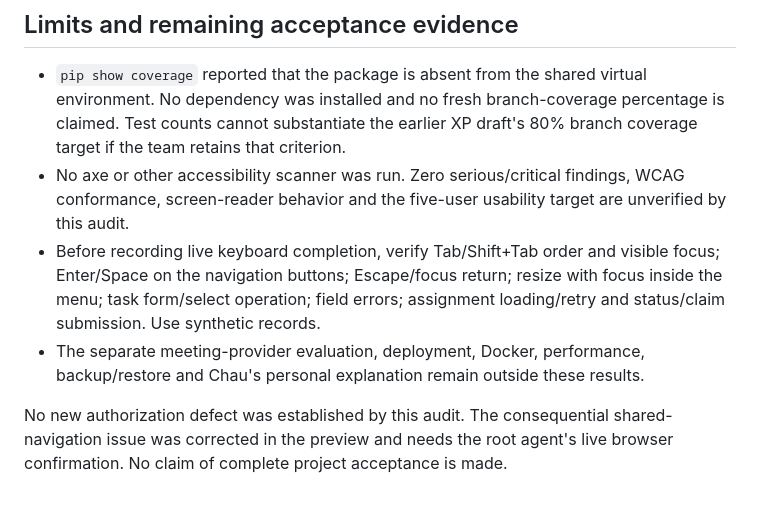
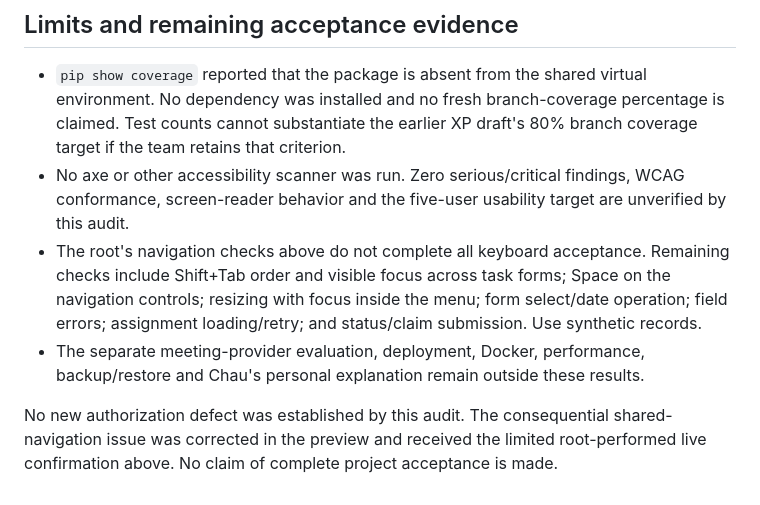
Before and after one commit to aayowole1/Software-Eng, a Markdown page: docs/tasks-quality-evidence.md, the part around one of its changes. GitHub-like rendering.

```diff
--- a/docs/tasks-quality-evidence.md
+++ b/docs/tasks-quality-evidence.md
@@ -120,13 +144,15 @@ combination or a complete authorization proof.
 - No axe or other accessibility scanner was run. Zero serious/critical findings,
   WCAG conformance, screen-reader behavior and the five-user usability target are
   unverified by this audit.
-- Before recording live keyboard completion, verify Tab/Shift+Tab order and
-  visible focus; Enter/Space on the navigation buttons; Escape/focus return;
-  resize with focus inside the menu; task form/select operation; field errors;
-  assignment loading/retry and status/claim submission. Use synthetic records.
+- The root's navigation checks above do not complete all keyboard acceptance.
+  Remaining checks include Shift+Tab order and visible focus across task forms;
+  Space on the navigation controls; resizing with focus inside the menu; form
+  select/date operation; field errors; assignment loading/retry; and status/claim
+  submission. Use synthetic records.
 - The separate meeting-provider evaluation, deployment, Docker, performance,
   backup/restore and Chau's personal explanation remain outside these results.
 
 No new authorization defect was established by this audit. The consequential
-shared-navigation issue was corrected in the preview and needs the root agent's
-live browser confirmation. No claim of complete project acceptance is made.
+shared-navigation issue was corrected in the preview and received the limited
+root-performed live confirmation above. No claim of complete project acceptance
+is made.
```
Also changed, not shown: other parts of docs/tasks-quality-evidence.md (+26 -2 lines).
